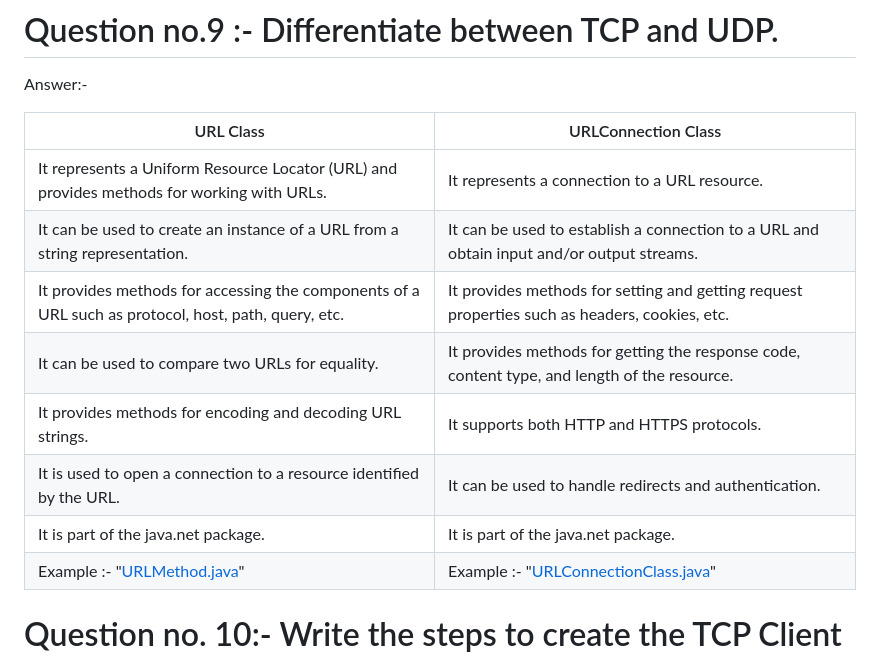
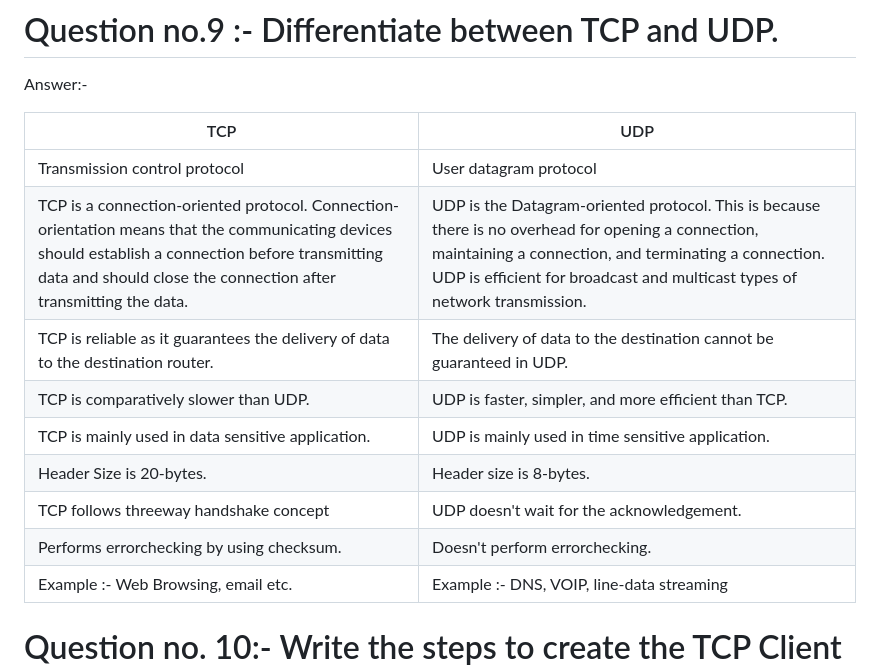
Before and after one commit to dhunganaPradeep/Java, a Markdown page: Assignments/Network Programming/readme.md, the part around the change. Drawn GitHub-style.

Commit message:
completed

```diff
--- a/Assignments/Network Programming/readme.md
+++ b/Assignments/Network Programming/readme.md
@@ -166,16 +166,17 @@ Answer:- "[Address.java](https://github.com/dhunganaPradeep/Java/blob/main/Assig
 
 Answer:-
 
- | URL Class  | URLConnection Class |
+ | TCP  | UDP |
 | ------------- | ------------- |
-| It represents a Uniform Resource Locator (URL) and provides methods for working with URLs.  | It represents a connection to a URL resource.  |
-| It can be used to create an instance of a URL from a string representation.  | It can be used to establish a connection to a URL and obtain input and/or output streams. |
-| It provides methods for accessing the components of a URL such as protocol, host, path, query, etc.  | It provides methods for setting and getting request properties such as headers, cookies, etc.  |
-| It can be used to compare two URLs for equality.  | It provides methods for getting the response code, content type, and length of the resource.  |
-| It provides methods for encoding and decoding URL strings.  |It supports both HTTP and HTTPS protocols. |
-|It is used to open a connection to a resource identified by the URL.  | It can be used to handle redirects and authentication.  |
-| It is part of the java.net package.  | It is part of the java.net package.  |
-|Example :- "[URLMethod.java](https://github.com/dhunganaPradeep/Java/blob/main/Assignments/Network%20Programming/URLMethod.java)"  | Example :- "[URLConnectionClass.java](https://github.com/dhunganaPradeep/Java/blob/main/Assignments/Network%20Programming/URLConnectionClass.java)"  |
+| Transmission control protocol |User datagram protocol |
+| TCP is a connection-oriented protocol. Connection-orientation means that the communicating devices should establish a connection before transmitting data and should close the connection after transmitting the data. | UDP is the Datagram-oriented protocol. This is because there is no overhead for opening a connection, maintaining a connection, and terminating a connection. UDP is efficient for broadcast and multicast types of network transmission. |
+|TCP is reliable as it guarantees the delivery of data to the destination router.  |The delivery of data to the destination cannot be guaranteed in UDP. |
+|	TCP is comparatively slower than UDP.  |UDP is faster, simpler, and more efficient than TCP.  |
+| TCP is mainly used in data sensitive application.  | UDP is mainly used in time sensitive application. |
+| Header Size is 20-bytes.  | Header size is 8-bytes.  |
+| TCP follows threeway handshake concept  | UDP doesn't wait for the acknowledgement.  |
+| Performs errorchecking by using checksum.  | Doesn't perform errorchecking. |
+|Example :- Web Browsing, email etc.  | Example :- DNS, VOIP, line-data streaming |
 
 
 # Question no. 10:- Write the steps to create the TCP Client and Server.
```
